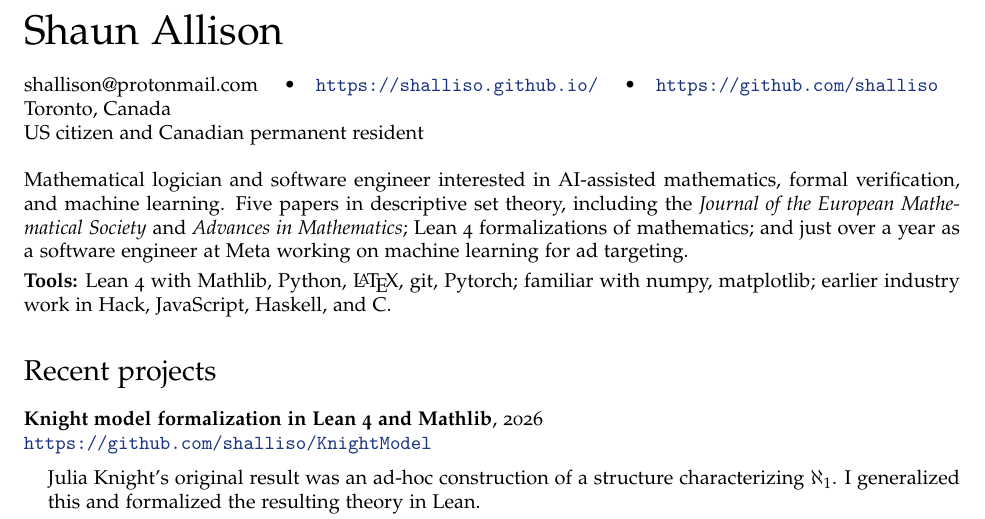
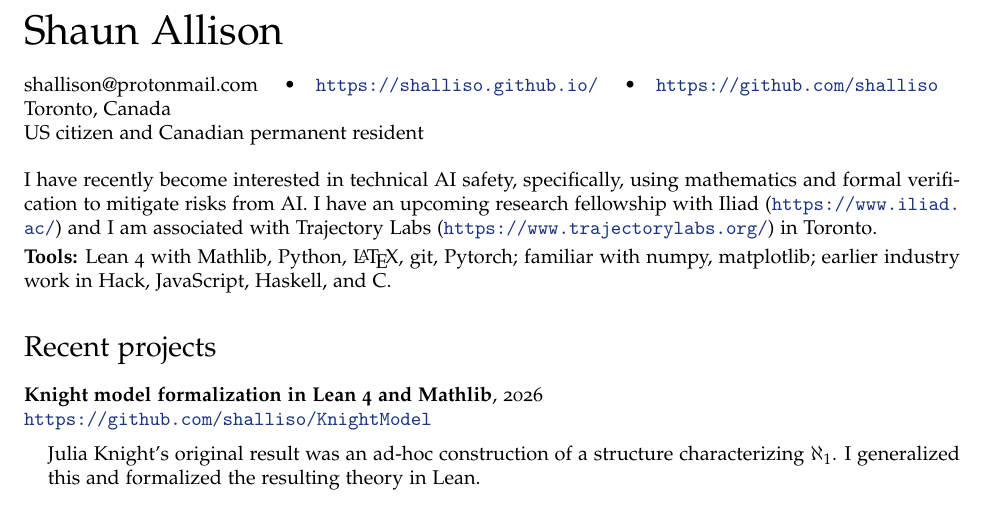
Before and after one commit to shalliso/shalliso.github.io, a LaTeX CV (cv/cv.tex): part of page 1 of 3, cut so that both start at the same text. Compiled offline with pdfLaTeX.

Commit message:
Update CV

```diff
--- a/cv/cv.tex
+++ b/cv/cv.tex
@@ -74,7 +74,8 @@ US citizen and Canadian permanent resident
 
 \vspace{0.16in}
 
-Mathematical logician and software engineer interested in AI-assisted mathematics, formal verification, and machine learning. Five papers in descriptive set theory, including the \emph{Journal of the European Mathematical Society} and \emph{Advances in Mathematics}; Lean~4 formalizations of mathematics; and just over a year as a software engineer at Meta working on machine learning for ad targeting.
+I have recently become interested in technical AI safety, specifically, using mathematics and formal verification to mitigate risks from AI.
+I have an upcoming research fellowship with Iliad (\url{https://www.iliad.ac/}) and I am associated with Trajectory Labs (\url{https://www.trajectorylabs.org/}) in Toronto.
 
 \smallskip
 \textbf{Tools:} Lean~4 with Mathlib, Python, \LaTeX{}, git, Pytorch; familiar with numpy, matplotlib; earlier industry work in Hack, JavaScript, Haskell,
```
